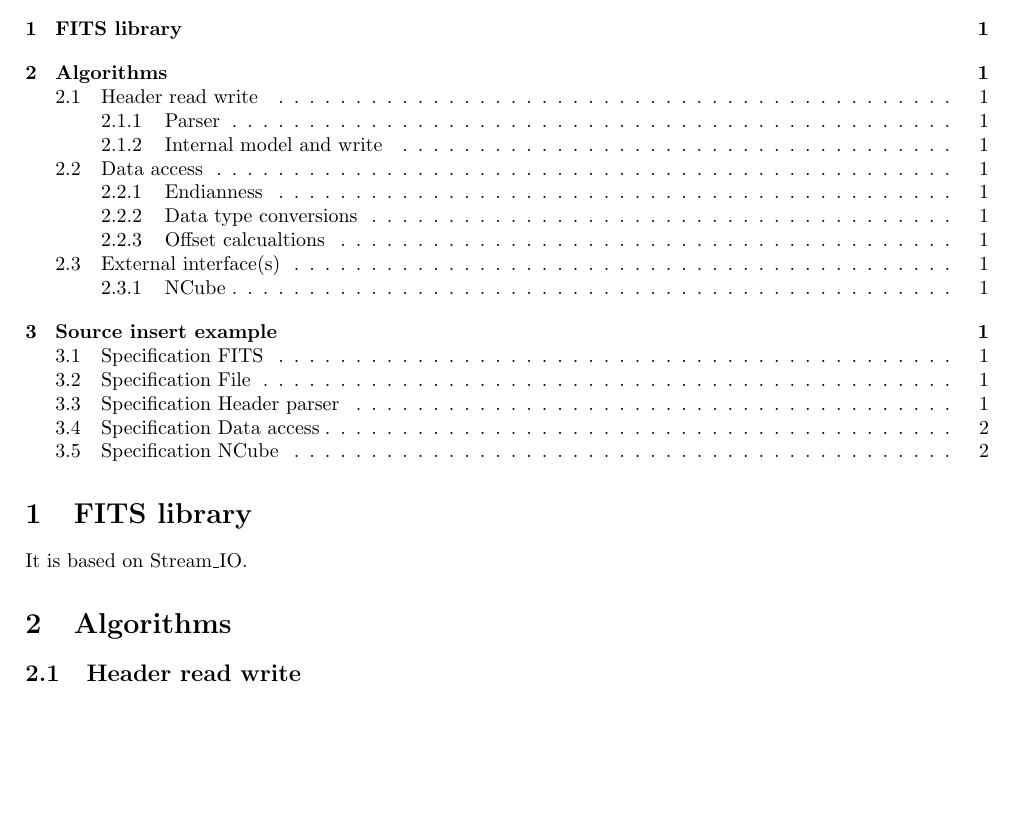
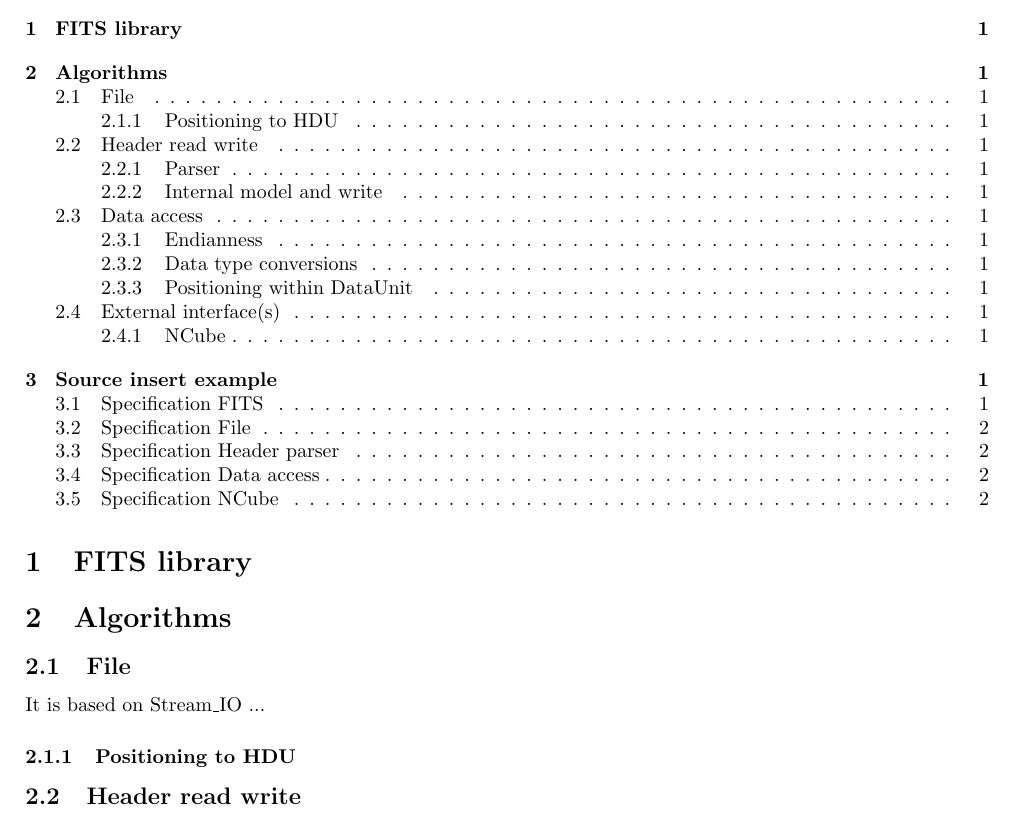
Before and after one commit to norbertlevay/fits_io, a LaTeX document (doc/FITSlib.tex): part of page 1 of 2, cut so that both start at the same text, the shorter picture padded with empty space. Compiled offline with pdfLaTeX.

Commit message:
Doc: minor change

```diff
--- a/doc/FITSlib.tex
+++ b/doc/FITSlib.tex
@@ -26,9 +26,12 @@
 
 \section{FITS library}
 
-It is based on Stream\_IO.
 
 \section{Algorithms}
+
+\subsection{File}
+It is based on Stream\_IO ...
+\subsubsection{Positioning to HDU}
 
 \subsection{Header read write}
 \subsubsection{Parser}
```
Also changed, not shown: doc/FITSlib.tex (2 more changed lines).
